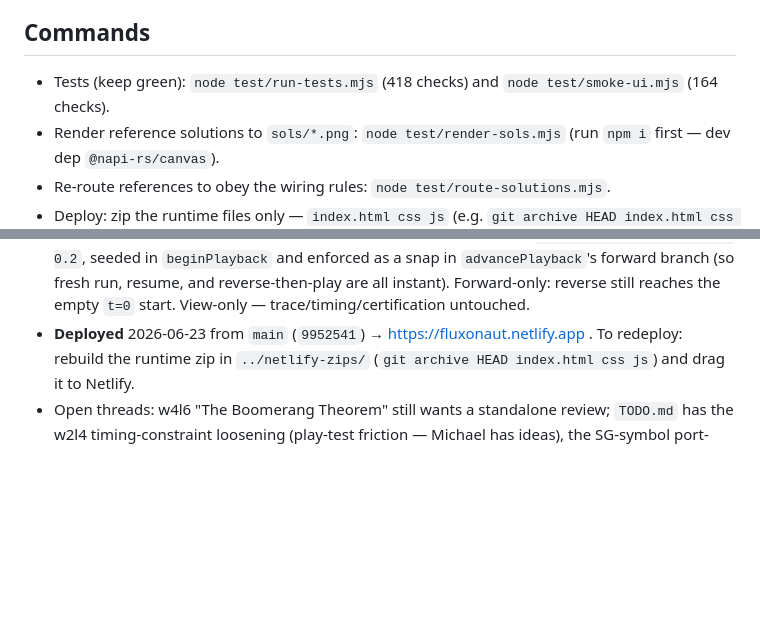
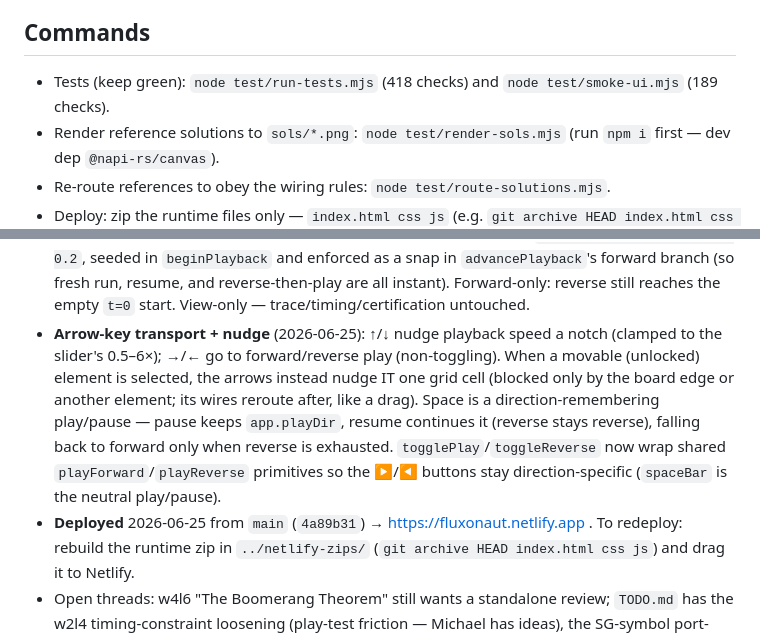
Before and after one commit to mikepfrank/fluxonaut, a Markdown page: CLAUDE.md, 2 parts joined by grey strips. Rendered like a GitHub page; blank space fills up the shorter version.

Commit message:
docs: bring CLAUDE.md current — deployed 4a89b31; arrow-key transport + nudge
Co-Authored-By: Claude Opus 4.8 <noreply@anthropic.com>

```diff
--- a/CLAUDE.md
+++ b/CLAUDE.md
@@ -11,7 +11,7 @@ don't treat in-game text as ground truth.
 
 ## Commands
 - Tests (keep green): `node test/run-tests.mjs` (418 checks) and
-  `node test/smoke-ui.mjs` (164 checks).
+  `node test/smoke-ui.mjs` (189 checks).
 - Render reference solutions to `sols/*.png`: `node test/render-sols.mjs`
   (run `npm i` first — dev dep `@napi-rs/canvas`).
 - Re-route references to obey the wiring rules: `node test/route-solutions.mjs`.
@@ -103,7 +103,14 @@ follow-up inline over spawning a subagent.
   seeded in `beginPlayback` and enforced as a snap in `advancePlayback`'s forward branch (so fresh
   run, resume, and reverse-then-play are all instant). Forward-only: reverse still reaches the empty
   `t=0` start. View-only — trace/timing/certification untouched.
-- **Deployed** 2026-06-23 from `main` (`9952541`) → https://fluxonaut.netlify.app . To
+- **Arrow-key transport + nudge** (2026-06-25): ↑/↓ nudge playback speed a notch (clamped to the slider's
+  0.5–6×); →/← go to forward/reverse play (non-toggling). When a movable (unlocked) element is selected,
+  the arrows instead nudge IT one grid cell (blocked only by the board edge or another element; its wires
+  reroute after, like a drag). Space is a direction-remembering play/pause — pause keeps `app.playDir`,
+  resume continues it (reverse stays reverse), falling back to forward only when reverse is exhausted.
+  `togglePlay`/`toggleReverse` now wrap shared `playForward`/`playReverse` primitives so the ▶/◀ buttons
+  stay direction-specific (`spaceBar` is the neutral play/pause).
+- **Deployed** 2026-06-25 from `main` (`4a89b31`) → https://fluxonaut.netlify.app . To
   redeploy: rebuild the runtime zip in `../netlify-zips/` (`git archive HEAD index.html css js`)
   and drag it to Netlify.
 - Open threads: w4l6 "The Boomerang Theorem" still wants a standalone review; `TODO.md` has
```
